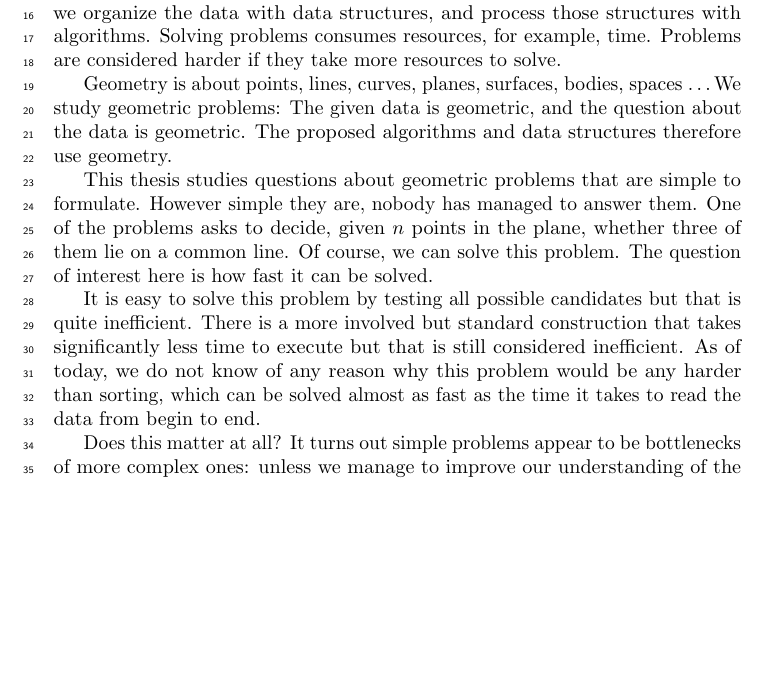
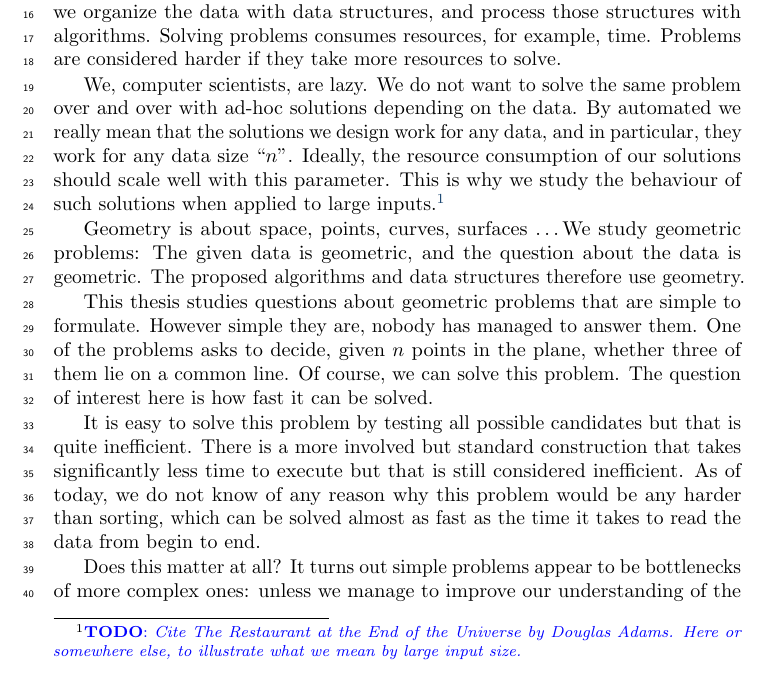
Before and after one commit to aureooms-research/phd-thesis, a LaTeX thesis (manuscript/dev.tex, which reads manuscript/text/summary.tex): part of page 3 of 141, cut so that both start at the same text, the shorter picture padded with empty space. Compiled offline with pdfLaTeX.

Commit message:
Add paragraph in summary.

```diff
--- a/manuscript/text/summary.tex
+++ b/manuscript/text/summary.tex
@@ -18,7 +18,24 @@ with data structures, and process those structures with algorithms.
 Solving problems consumes resources, for example, time.
 Problems are considered harder if they take more resources to solve.
 
-Geometry is about points, lines, curves, planes, surfaces, bodies, spaces \dots
+We, computer scientists, are lazy. We do not want to solve the same problem
+over and over with ad-hoc solutions depending on the data.
+%
+By automated we really mean that the solutions we
+design work for any data, and in particular, they work for any data size
+``\(n\)''.
+%
+Ideally, the resource consumption of our solutions should scale well with this
+parameter.
+%
+This is why we study the behaviour of such solutions when applied to large
+inputs.%
+\footnote{%
+	\todo{Cite The Restaurant at the End of the Universe by Douglas Adams. Here or
+	somewhere else, to illustrate what we mean by large input size.}%
+}
+
+Geometry is about space, points, curves, surfaces \dots
 We study geometric problems:
 %
 The given data is geometric, and the question about the data is geometric.
```
